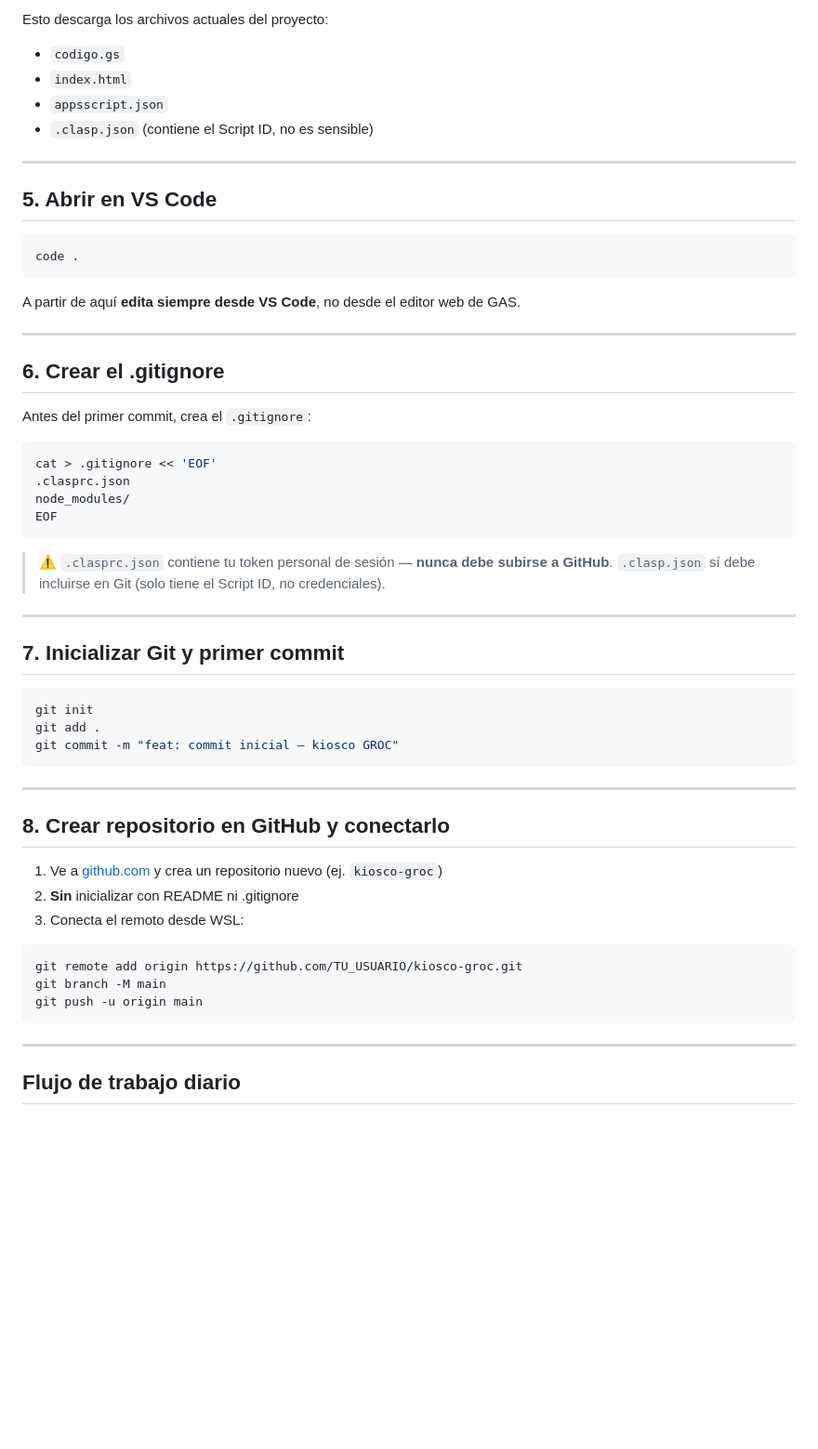
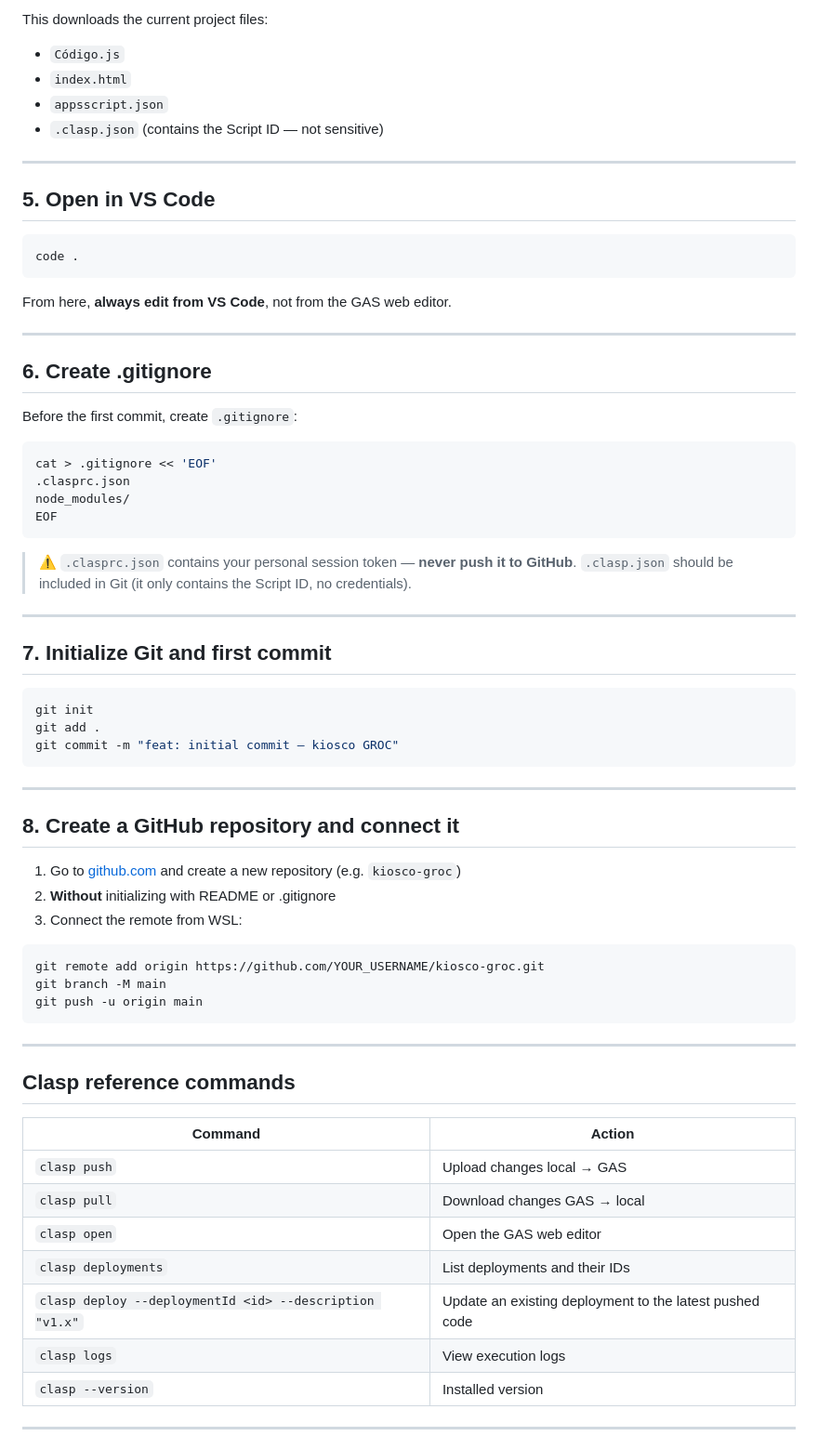
Before and after one commit to physiodevapp/kiosco-groc, a Markdown page: CONTRIBUTING.md, the part around one of its changes. Shown at 93% size. Rendered like a GitHub page; blank space fills up the shorter version.

````diff
--- a/CONTRIBUTING.md
+++ b/CONTRIBUTING.md
@@ -60,26 +59,26 @@ clasp clone <TU_SCRIPT_ID>
 ```
 
-Esto descarga los archivos actuales del proyecto:
-- `codigo.gs`
+This downloads the current project files:
+- `Código.js`
 - `index.html`
 - `appsscript.json`
-- `.clasp.json` (contiene el Script ID, no es sensible)
+- `.clasp.json` (contains the Script ID — not sensitive)
 
 ---
 
-## 5. Abrir en VS Code
+## 5. Open in VS Code
 
 ```bash
 code .
 ```
 
-A partir de aquí **edita siempre desde VS Code**, no desde el editor web de GAS.
+From here, **always edit from VS Code**, not from the GAS web editor.
 
 ---
 
-## 6. Crear el .gitignore
+## 6. Create .gitignore
 
-Antes del primer commit, crea el `.gitignore`:
+Before the first commit, create `.gitignore`:
 
 ```bash
 cat > .gitignore << 'EOF'
@@ -88,33 +87,46 @@ node_modules/
 EOF
 ```
 
-> ⚠️ `.clasprc.json` contiene tu token personal de sesión — **nunca debe subirse a GitHub**.
-> `.clasp.json` sí debe incluirse en Git (solo tiene el Script ID, no credenciales).
+> ⚠️ `.clasprc.json` contains your personal session token — **never push it to GitHub**.
+> `.clasp.json` should be included in Git (it only contains the Script ID, no credentials).
 
 ---
 
-## 7. Inicializar Git y primer commit
+## 7. Initialize Git and first commit
 
 ```bash
 git init
 git add .
-git commit -m "feat: commit inicial — kiosco GROC"
+git commit -m "feat: initial commit — kiosco GROC"
 ```
 
 ---
 
-## 8. Crear repositorio en GitHub y conectarlo
+## 8. Create a GitHub repository and connect it
 
-1. Ve a [github.com](https://github.com) y crea un repositorio nuevo (ej. `kiosco-groc`)
-2. **Sin** inicializar con README ni .gitignore
-3. Conecta el remoto desde WSL:
+1. Go to [github.com](https://github.com) and create a new repository (e.g. `kiosco-groc`)
+2. **Without** initializing with README or .gitignore
+3. Connect the remote from WSL:
 
 ```bash
-git remote add origin https://github.com/TU_USUARIO/kiosco-groc.git
+git remote add origin https://github.com/YOUR_USERNAME/kiosco-groc.git
 git branch -M main
 git push -u origin main
 ```
 
 ---
 
-## Flujo de trabajo diario
+## Clasp reference commands
+
+| Command | Action |
+|---|---|
+| `clasp push` | Upload changes local → GAS |
+| `clasp pull` | Download changes GAS → local |
+| `clasp open` | Open the GAS web editor |
+| `clasp deployments` | List deployments and their IDs |
+| `clasp deploy --deploymentId <id> --description "v1.x"` | Update an existing deployment to the latest pushed code |
+| `clasp logs` | View execution logs |
+| `clasp --version` | Installed version |
+
+---
+
````
Also changed, not shown: other parts of CONTRIBUTING.md (+54 -55 lines).
